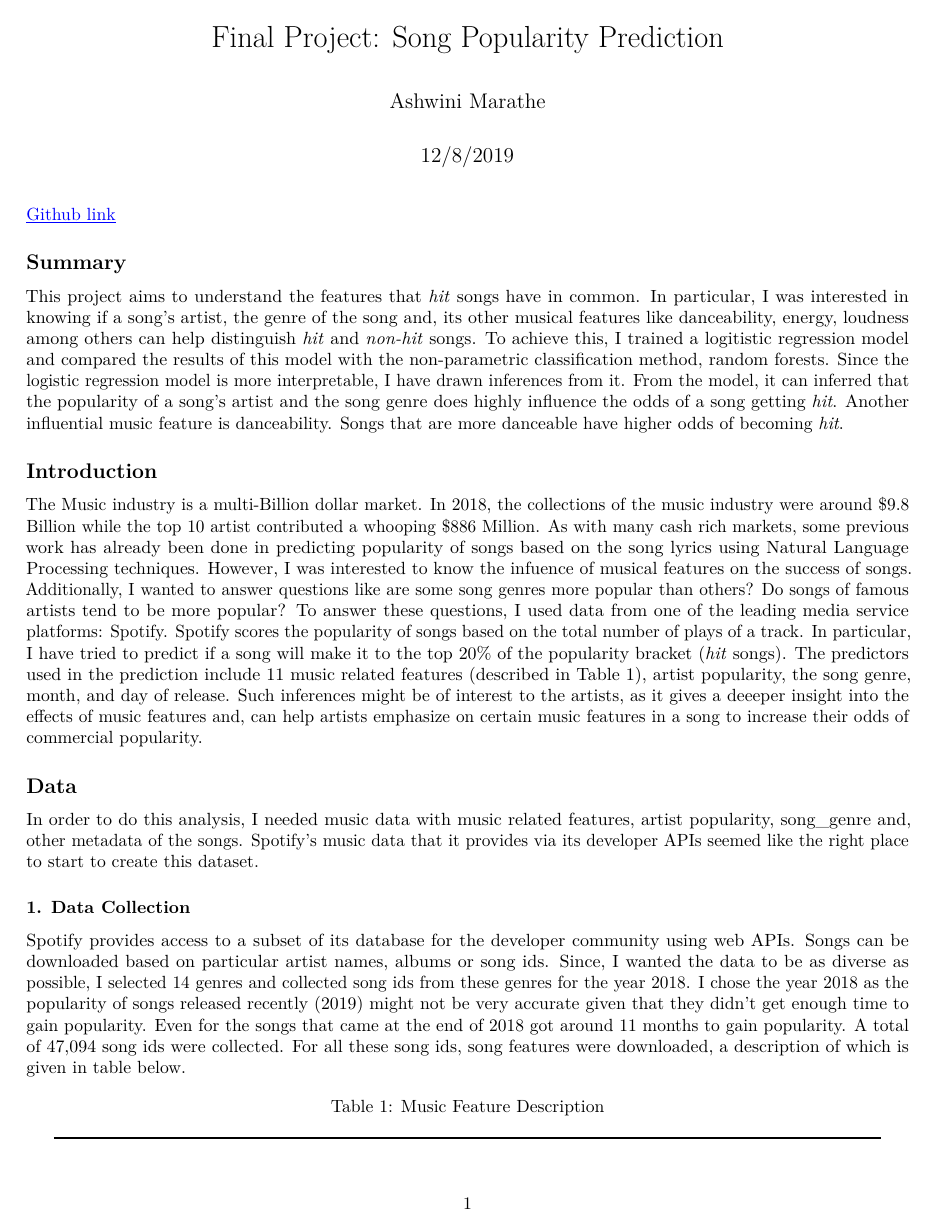
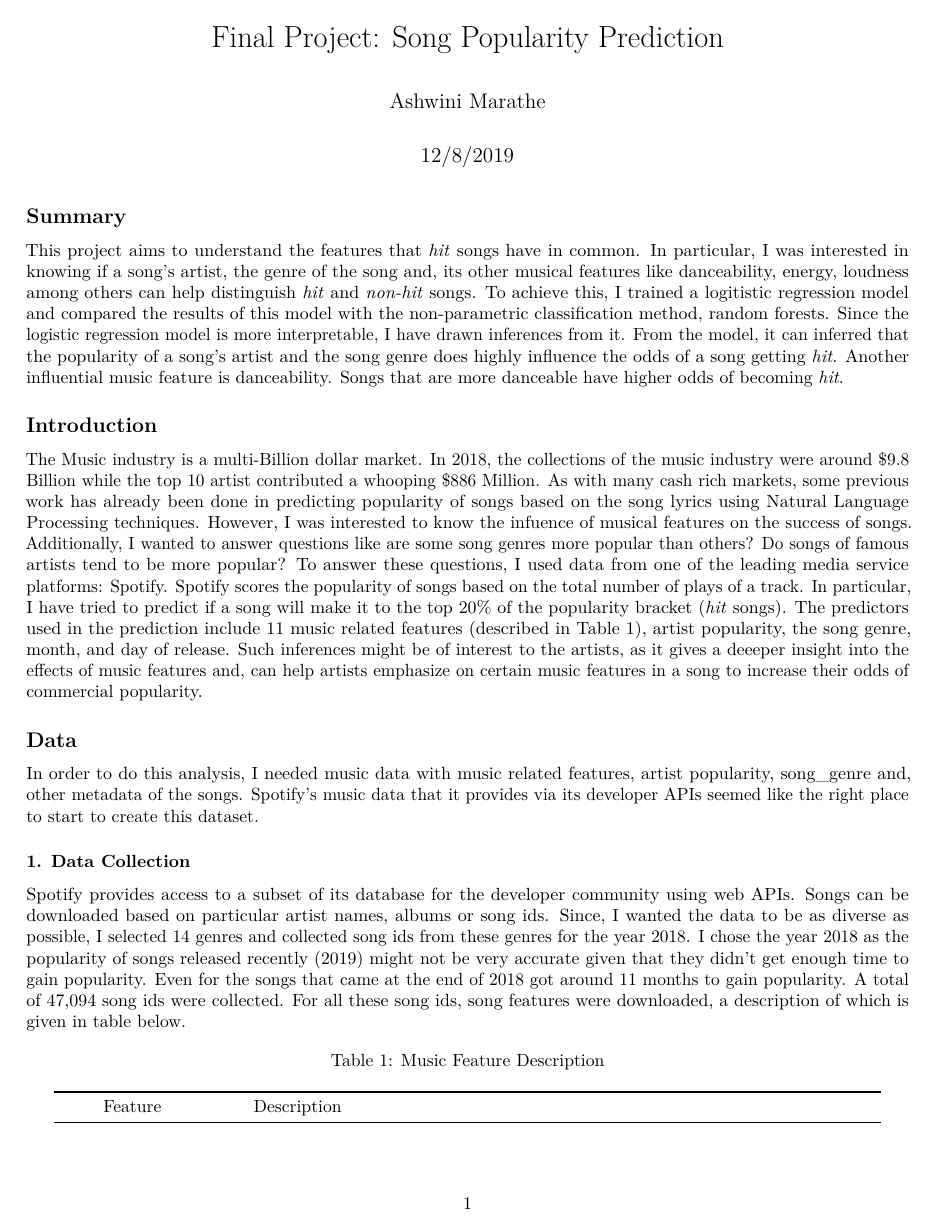
Before and after one commit to ashwinimarathe/Spotify-Song-Popularity-Prediction, an R Markdown document (FinalReport.rmd): page 1 of 5. Rendered offline with R 4.5, knitr and Pandoc, then LaTeX, with nearby package versions; some code elsewhere in the file could not run offline.

````diff
--- a/FinalReport.rmd
+++ b/FinalReport.rmd
@@ -23,7 +23,6 @@
 library(lubridate)
 library(MLmetrics)
 ```
-[\color{blue}\underline{Github link}](https://github.com/ashwinimarathe/Spotify-Song-Popularity-Prediction/tree/master)
 
 
 ## Summary
````
Also changed, not shown: FinalReport.pdf, FinalReport.rmd (3 more changed lines), 1 other file.
